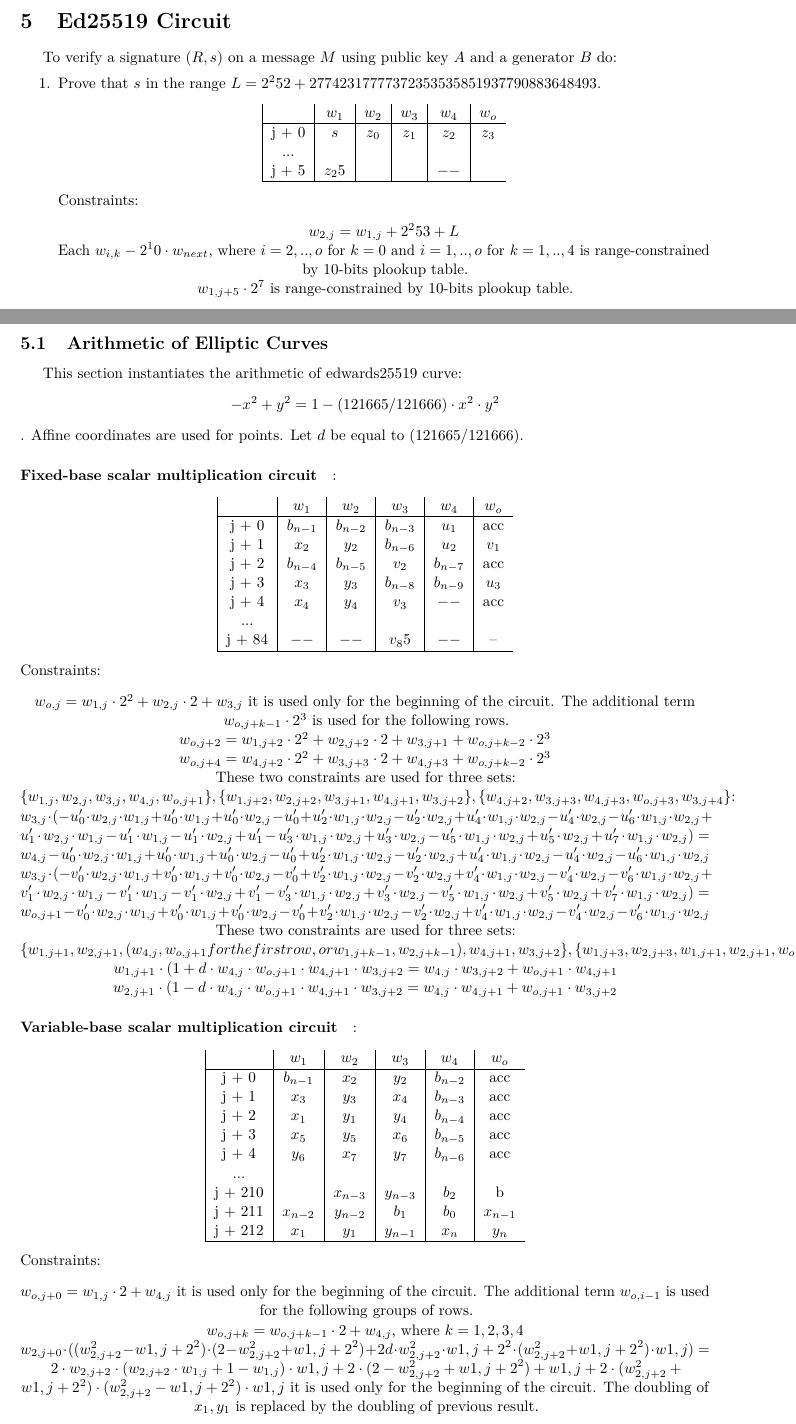
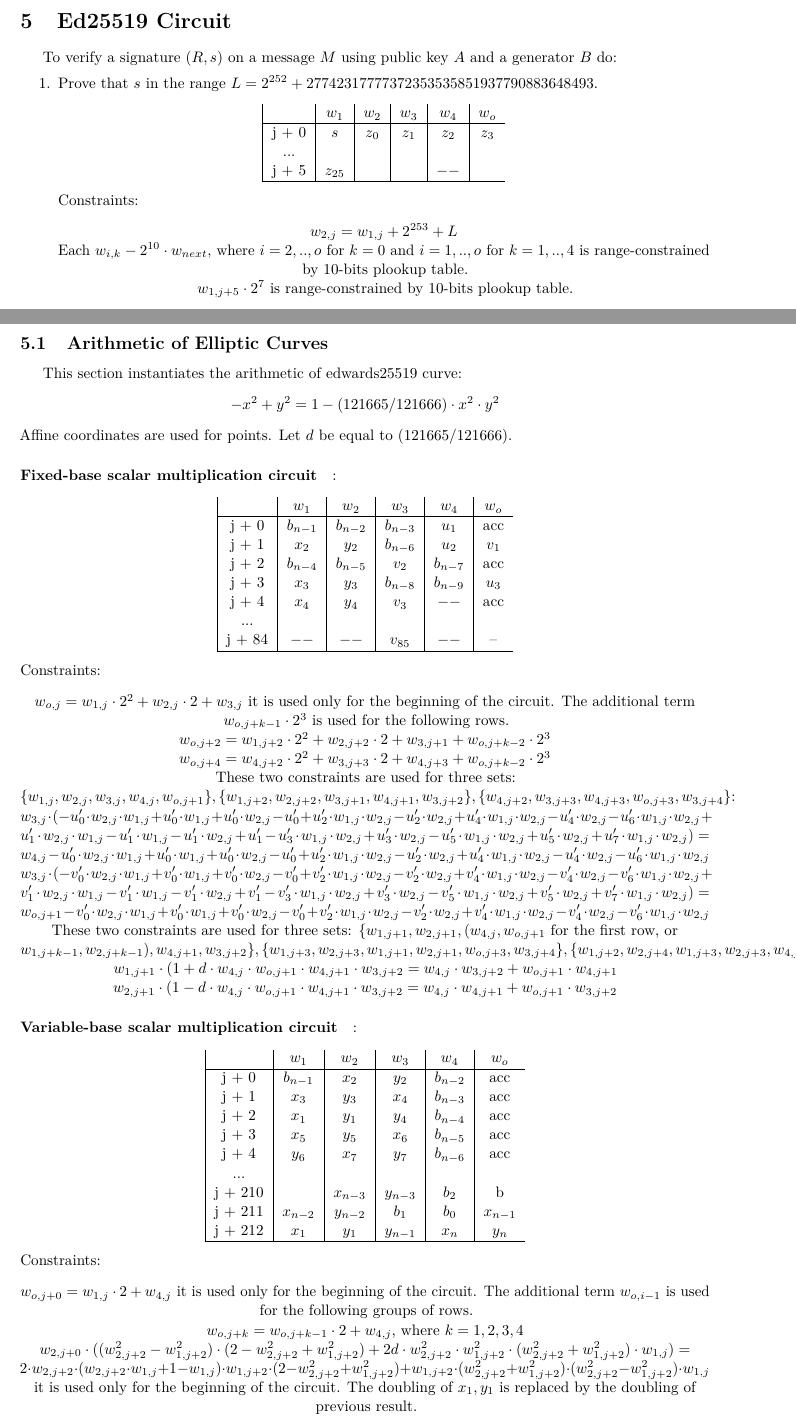
Before and after one commit to NilFoundation/solana-consensus-proof, a LaTeX document (docs/circuit/main.tex, which reads docs/circuit/sections/eddsa.tex): two parts of pages 8 and 9 of 10, joined at a grey line, cut so that both start at the same text. Compiled offline with pdfLaTeX.

Commit message:
typos fixes

```diff
--- a/docs/circuit/sections/eddsa.tex
+++ b/docs/circuit/sections/eddsa.tex
@@ -2,21 +2,21 @@
 \label{section:eddsa}
 To verify a signature $(R,s)$ on a message $M$ using public key $A$ and a generator $B$ do:
 \begin{enumerate}
-\item Prove that $s$ in the range $L = 2^252+27742317777372353535851937790883648493$.
+\item Prove that $s$ in the range $L = 2^{252}+27742317777372353535851937790883648493$.
 \begin{center}
 \begin{tabular}{ |c|c|c|c|c|c }
   & $w_1$ & $w_2$ & $w_3$ & $w_4$ & $w_o$\\
  \hline
 j + 0 & $s$ & $z_0$ & $z_1$ & $z_2$ & $z_3$\\
 ... & & & & &\\
-j + 5 & $z_25$ & $$ & $$ & $--$ & \\
+j + 5 & $z_{25}$ & $$ & $$ & $--$ & \\
  \hline
 \end{tabular}
 \end{center}
  Constraints:
 \begin{center}
-$w_{2, j} = w_{1,j} + 2^253 + L $ \\
-Each $w_{i,k} - 2^10 \cdot w_{next} $, where $i = 2,..,o$ for $k = 0$ and $i = 1,..,o$ for $k = 1,.., 4$ is range-constrained by 10-bits plookup table. \\
+$w_{2, j} = w_{1,j} + 2^{253} + L $ \\
+Each $w_{i,k} - 2^{10} \cdot w_{next} $, where $i = 2,..,o$ for $k = 0$ and $i = 1,..,o$ for $k = 1,.., 4$ is range-constrained by 10-bits plookup table. \\
 $w_{1,j+5} \cdot 2^7 $ is range-constrained by 10-bits plookup table.
 \end{center}
 \item $k ==$ SHA-512$(data||R||A||M)$ //See section \ref{sha512}
@@ -38,7 +38,7 @@ $- x_r^2 + y_r^2 = 1 - d \cdot x_r^2 \cdot y_r^2$
 This section instantiates the arithmetic of edwards25519 curve:
 \begin{center}
 $- x^2 + y^2 = 1 - (121665/121666) \cdot x^2 \cdot y^2$
-\end{center}.
+\end{center}
 Affine coordinates are used for points.
 Let $d$ be equal to $(121665/121666)$.
 
@@ -53,7 +53,7 @@ j + 2 & $b_{n - 4}$ & $b_{n - 5}$ & $v_2$ & $b_{n - 7}$ & acc\\
 j + 3 & $x_3$ & $ y_3$ & $b_{n - 8}$ & $b_{n - 9}$ & $u_3$\\
 j + 4 & $x_4$ & $y_4$ & $v_3$ & $--$ & acc\\
 ... & & & & &\\
-j + 84 & $--$ & $--$ & $v_85$ & $--$ & --\\
+j + 84 & $--$ & $--$ & $v_{85}$ & $--$ & --\\
 
  \hline
 \end{tabular}
@@ -70,7 +70,7 @@ $w_{3, j} \cdot (-u'_0 \cdot w_{2, j} \cdot w_{1, j} + u'_0 \cdot w_{1, j} + u'_
 
 $w_{3, j} \cdot (-v'_0 \cdot w_{2, j} \cdot w_{1, j} + v'_0 \cdot w_{1, j} + v'_0 \cdot w_{2, j} - v'_0 + v'_2 \cdot w_{1, j}\cdot w_{2, j} -v'_2\cdot w_{2, j} + v'_4 \cdot w_{1, j}\cdot w_{2, j} - v'_4\cdot w_{2, j} -v'_6 \cdot w_{1, j} \cdot w_{2, j} + v'_1 \cdot w_{2, j} \cdot w_{1, j} - v'_1 \cdot w_{1, j} - v'_1 \cdot w_{2, j} + v'_1  - v'_3 \cdot w_{1, j}\cdot w_{2, j} + v'_3\cdot w_{2, j} - v'_5 \cdot w_{1, j}\cdot w_{2, j} + v'_5\cdot w_{2, j} + v'_7 \cdot w_{1, j} \cdot w_{2, j}) = w_{o,j+1} - v'_0 \cdot w_{2, j} \cdot w_{1, j} + v'_0 \cdot w_{1, j} + v'_0 \cdot w_{2, j} - v'_0 + v'_2 \cdot w_{1, j}\cdot w_{2, j} - v'_2\cdot w_{2, j} + v'_4 \cdot w_{1, j}\cdot w_{2, j} - v'_4\cdot w_{2, j} - v'_6 \cdot w_{1, j} \cdot w_{2, j} $ \\
 
-These two constraints are used for three sets: $\{ w_{1,j+1}, w_{2,j+1}, ( w_{4,j}, w_{o,j+1} for the first row, or w_{1, j + k - 1}, w_{2, j + k - 1}), w_{4, j+1}, w_{3,j+2} \}, \{ w_{1, j+3}, w_{2, j +3}, w_{1, j+1}, w_{2, j+1}, w_{o, j+3}, w_{3, j+4}\}, \{w_{1,j+2}, w_{2,j+4}, w_{1, j+3},w_{2, j+3}, w_{4, j+5}, w_{o,j+6} \}$: \\
+These two constraints are used for three sets: $\{ w_{1,j+1}, w_{2,j+1}, ( w_{4,j}, w_{o,j+1}$  for the first row, or $w_{1, j + k - 1}, w_{2, j + k - 1}), w_{4, j+1}, w_{3,j+2} \}, \{ w_{1, j+3}, w_{2, j +3}, w_{1, j+1}, w_{2, j+1}, w_{o, j+3}, w_{3, j+4}\}, \{w_{1,j+2}, w_{2,j+4}, w_{1, j+3},w_{2, j+3}, w_{4, j+5}, w_{o,j+6} \}$: \\
 $w_{1, j+1} \cdot (1 + d \cdot w_{4,j} \cdot w_{o,j+1} \cdot w_{4,j+1} \cdot w_{3, j+2} = w_{4,j} \cdot w_{3, j+2} + w_{o,j+1} \cdot w_{4,j+1}$
 $w_{2, j+1} \cdot (1 - d \cdot w_{4,j} \cdot w_{o,j+1} \cdot w_{4,j+1} \cdot w_{3, j+2} = w_{4,j} \cdot w_{4, j+1} + w_{o,j+1} \cdot w_{3,j+2}$
 
@@ -99,7 +99,7 @@ j + 212 & $x_1$ & $ y_1$ & $y_{n-1}$ & $x_n$ & $y_n$ \\
 $w_{o, j + 0} = w_{1, j} \cdot 2 + w_{4, j}$ it is used only for the beginning of the circuit. The additional term $w_{o, i - 1}$ is used for the following groups of rows. \\
 $w_{o, j + k} = w_{o, j + k - 1} \cdot 2 + w_{4, j}$, where $k = 1, 2, 3, 4$\\
 
-$w_{2, j + 0} \cdot ((w_{2, j + 2}^2 - w{1, j + 2}^2) \cdot (2 - w_{2, j + 2}^2 + w{1, j + 2}^2) + 2d \cdot w_{2, j + 2}^2 \cdot w{1, j + 2}^2 \cdot (w_{2, j + 2}^2 + w{1, j + 2}^2) \cdot w{1, j}) =
-2 \cdot w_{2, j + 2} \cdot (w_{2, j + 2} \cdot w_{1,j} + 1 - w_{1,j}) \cdot w{1, j + 2} \cdot (2 - w_{2, j + 2}^2 + w{1, j + 2}^2)
-+ w{1, j + 2} \cdot (w_{2, j + 2}^2 + w{1, j + 2}^2) \cdot (w_{2, j + 2}^2 - w{1, j + 2}^2)\cdot w{1, j}$ it is used only for the beginning of the circuit. The doubling of $x_1, y_1$ is replaced by the doubling of previous result.\\
+$w_{2, j + 0} \cdot ((w_{2, j + 2}^2 - w_{1, j + 2}^2) \cdot (2 - w_{2, j + 2}^2 + w_{1, j + 2}^2) + 2d \cdot w_{2, j + 2}^2 \cdot w_{1, j + 2}^2 \cdot (w_{2, j + 2}^2 + w_{1, j + 2}^2) \cdot w_{1, j}) =
+2 \cdot w_{2, j + 2} \cdot (w_{2, j + 2} \cdot w_{1,j} + 1 - w_{1,j}) \cdot w_{1, j + 2} \cdot (2 - w_{2, j + 2}^2 + w_{1, j + 2}^2)
++ w_{1, j + 2} \cdot (w_{2, j + 2}^2 + w_{1, j + 2}^2) \cdot (w_{2, j + 2}^2 - w_{1, j + 2}^2)\cdot w_{1, j}$ it is used only for the beginning of the circuit. The doubling of $x_1, y_1$ is replaced by the doubling of previous result.\\
 
@@ -111,3 +110,4 @@ $w_{3, j+1} \cdot ((w_{2, j + 2}^2 - w{1, j + 2}^2) \cdot (2 - w_{2, j + 2}^2 -
-2 \cdot w_{1, j + 2}^2 \cdot (w_{2, j + 2} \cdot (2 - w_{2, j + 2}^2 + w{1, j + 2}^2)\cdot w{1, j}
-+ (w_{2, j + 2}^2 - w{1, j + 2}^2)\cdot (w_{2, j + 2}^2 + w{1, j + 2}^2) \cdot (w_{2, j + 2} \cdot w_{1,j} + 1 - w_{1,j}) $ it is used only for the beginning of the circuit. The doubling of $x_1, y_1$is replaced by the doubling of previous result.\\
+$w_{3, j+1} \cdot ((w_{2, j + 2}^2 - w_{1, j + 2}^2) \cdot (2 - w_{2, j + 2}^2 - w_{1, j + 2}^2) + 2d \cdot w_{2, j + 2}^2 \cdot w_{1, j + 2}^2 \cdot (w_{2, j + 2}^2 + w_{1, j + 2}^2) \cdot w_{1, j}) =
+2 \cdot w_{1, j + 2}^2 \cdot (w_{2, j + 2} \cdot (2 - w_{2, j + 2}^2 + w_{1, j + 2}^2)\cdot w_{1, j}
++ (w_{2, j + 2}^2 - w_{1, j + 2}^2)\cdot (w_{2, j + 2}^2 + w_{1, j + 2}^2) \cdot (w_{2, j + 2} \cdot w_{1,j} + 1 - w_{1,j}) $ it is used only for the beginning of the circuit. The doubling of $x_1, y_1$is replaced by the doubling of previous result.\\
 
```
Also changed, not shown: docs/circuit/main.pdf, docs/circuit/sections/eddsa.tex (13 more changed lines).
